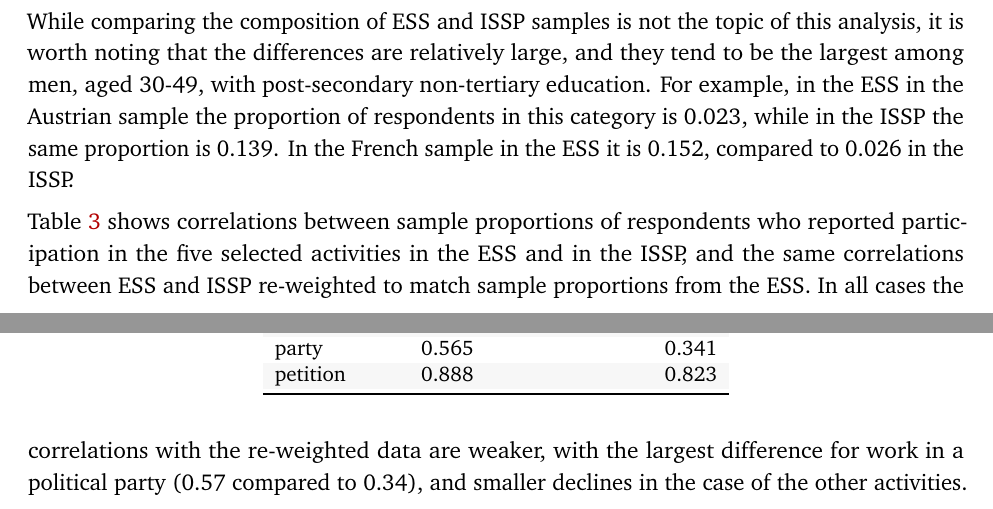
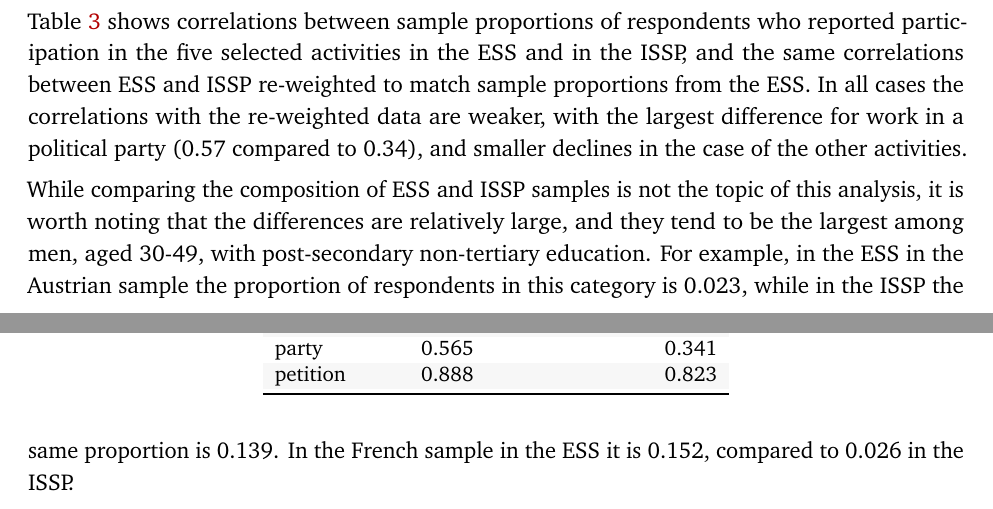
Before and after one commit to mkolczynska/polinq-failed-attempts, a LaTeX paper (report/report.tex): two parts of pages 16 and 17 of 17, joined at a grey line, cut so that both start at the same text. Compiled offline with pdfLaTeX.

Commit message:
edits to report

```diff
--- a/report/report.tex
+++ b/report/report.tex
@@ -511,8 +511,6 @@ Canonical correlations were calculated for five binary variables corresponding t
 
 To account for possible sample composition differences, weights were calculated to adjust the gender*age*education groups in ISSP to their proportions in the ESS samples. Three age groups were considered -- 18-29, 30-49, 50-65 -- and three education groups - secondary, post-decondary non-tertiary, and tertiary education. Altogether this makes \(2*3*3=18\) combinations.
 
-While comparing the composition of ESS and ISSP samples is not the topic of this analysis, it is worth noting that the differences are relatively large, and they tend to be the largest among men, aged 30-49, with post-secondary non-tertiary education. For example, in the ESS in the Austrian sample the proportion of respondents in this category is 0.023, while in the ISSP the same proportion is 0.139. In the French sample in the ESS it is 0.152, compared to 0.026 in the ISSP.
-
 Table \ref{tab:sample-re-weighting} shows correlations between sample proportions of respondents who reported participation in the five selected activities in the ESS and in the ISSP, and the same correlations between ESS and ISSP re-weighted to match sample proportions from the ESS. In all cases the correlations with the re-weighted data are weaker, with the largest difference for work in a political party (0.57 compared to 0.34), and smaller declines in the case of the other activities.
 
 \begin{table}[t]
@@ -533,5 +531,7 @@ party & 0.565 & 0.341\\
 \end{tabular}
 \end{table}
 
+While comparing the composition of ESS and ISSP samples is not the topic of this analysis, it is worth noting that the differences are relatively large, and they tend to be the largest among men, aged 30-49, with post-secondary non-tertiary education. For example, in the ESS in the Austrian sample the proportion of respondents in this category is 0.023, while in the ISSP the same proportion is 0.139. In the French sample in the ESS it is 0.152, compared to 0.026 in the ISSP.
+
 
 \end{document}
```
Also changed, not shown: report/report.pdf, report/report_files/figure-latex/can-cor-1.pdf, report/report_files/figure-latex/cntry-ranks-1.pdf, report/report_files/figure-latex/ess-entropy-1.pdf, report/report_files/figure-latex/ess-ratio-all-1.pdf, report/report_files/figure-latex/issp-entropy-1.pdf, report/report_files/figure-latex/issp-ratio-all-1.pdf, report/report_files/figure-latex/part-gini-dot-plot-1.pdf, report/report_files/figure-latex/part-level-dot-plot-1.pdf, report/report_files/figure-latex/part-rate-dot-plot-1.pdf, report/report_files/figure-latex/weights-1.pdf, 1 other file.
